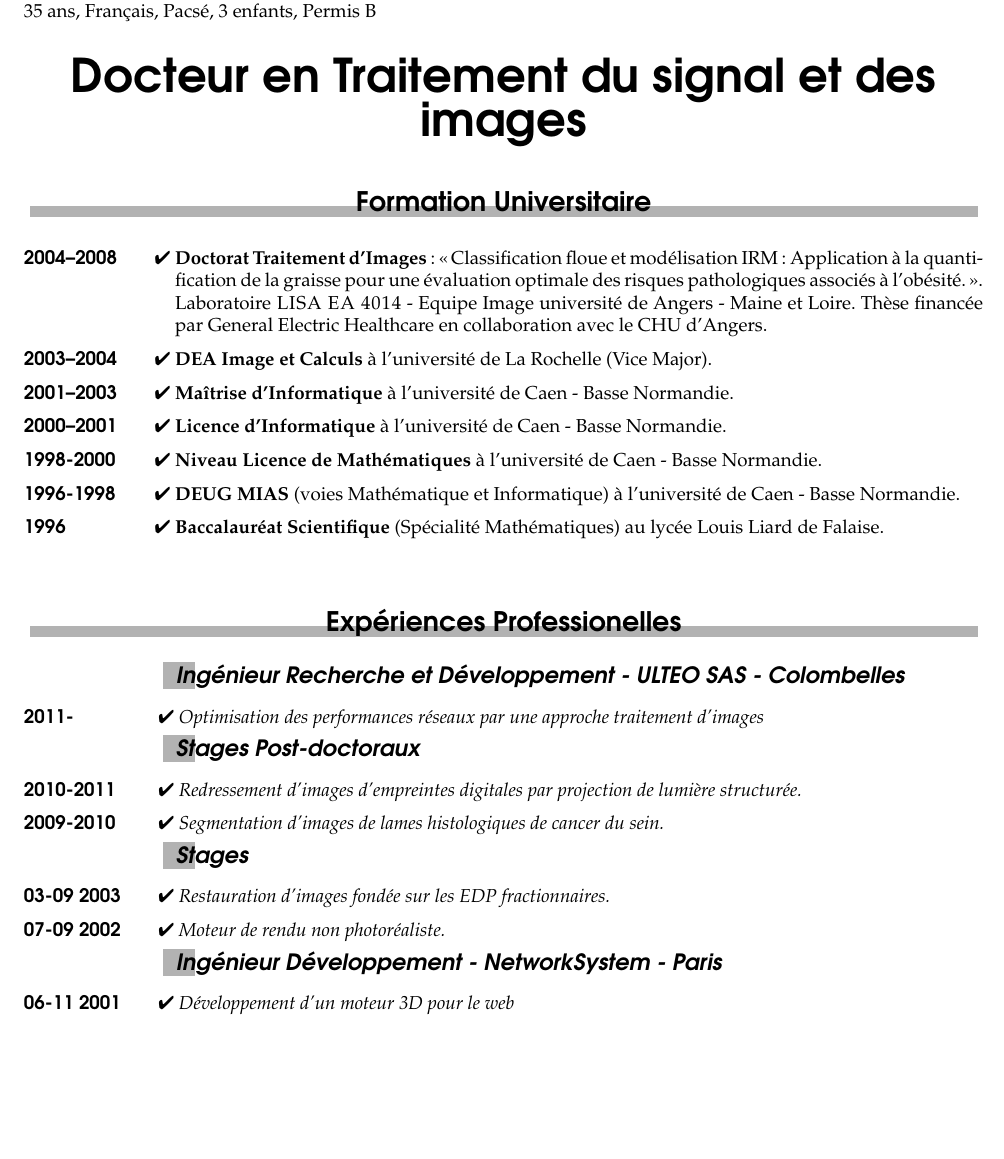
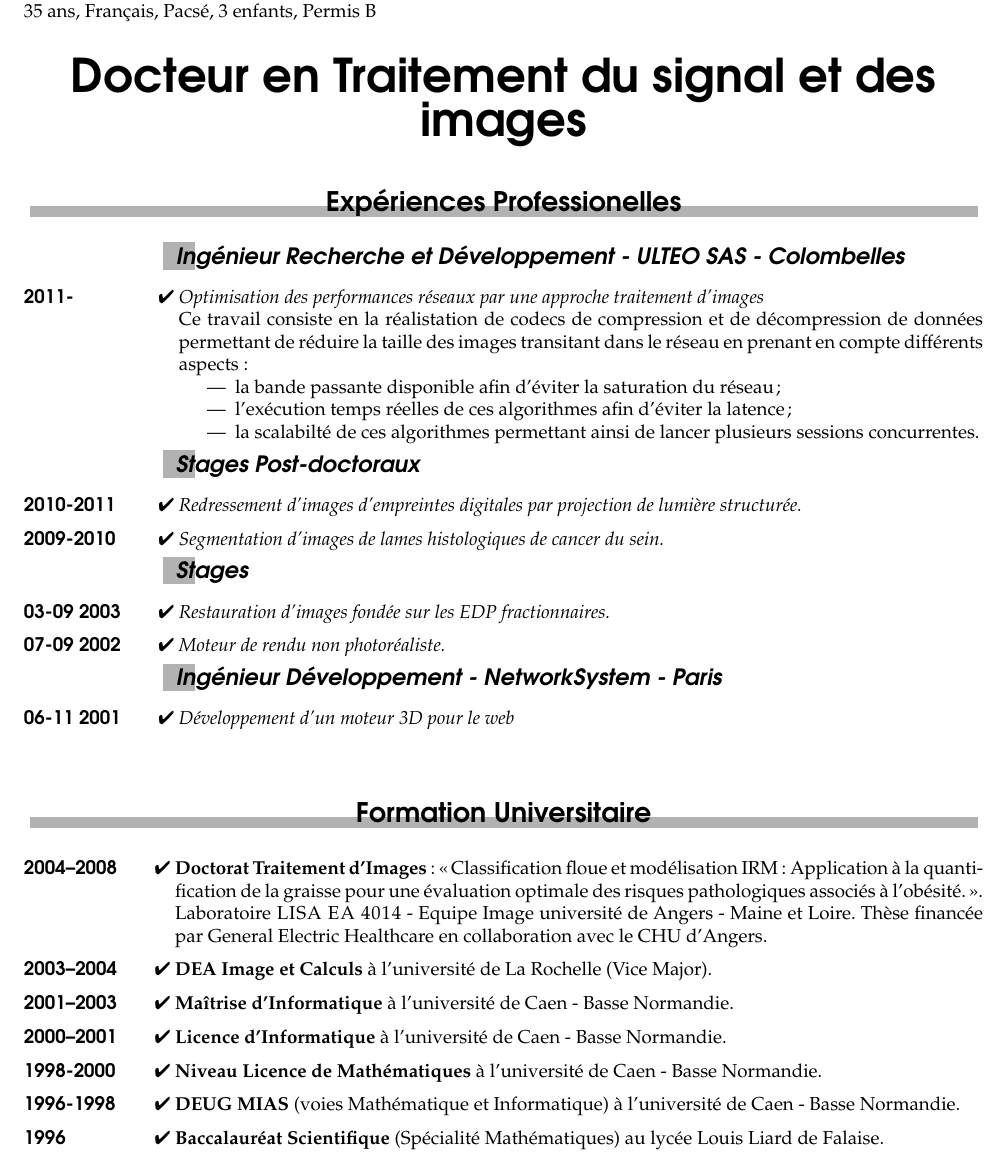
Before and after one commit to piccolo/cv, a LaTeX CV (dossier_tex/cv.tex, which reads dossier_tex/experience_professionnelle.tex): part of page 1 of 3, cut so that both start at the same text, the shorter picture padded with empty space. Compiled offline with pdfLaTeX.

Commit message:
Modification XP pro

```diff
--- a/dossier_tex/cv.tex
+++ b/dossier_tex/cv.tex
@@ -79,3 +79,4 @@
 \begin{document}
 \makeheaders[t]
 \maketitle
+\makerubric{experience_professionnelle.tex}
--- a/dossier_tex/experience_professionnelle.tex
+++ b/dossier_tex/experience_professionnelle.tex
@@ -2,6 +2,13 @@
 \subrubric{Ingénieur Recherche et Développement - ULTEO SAS - Colombelles}
 \entry*[2011-]
 \textit{Optimisation des performances réseaux par une approche traitement d'images}
+\par Ce travail consiste en la réalistation de codecs de compression et de décompression de données
+permettant de réduire la taille des images transitant dans le réseau en prenant en compte différents aspects :
+\begin{itemize}
+\item la bande passante disponible afin d'éviter la saturation du réseau;
+\item l'exécution temps réelles de ces algorithmes afin d'éviter la latence;
+\item la scalabilté de ces algorithmes permettant ainsi de lancer plusieurs sessions concurrentes.
+\end{itemize}
 
 \subrubric{Stages Post-doctoraux}
 \entry*[2010-2011]
```
Also changed, not shown: dossier_tex/cv.tex (3 more changed lines).
